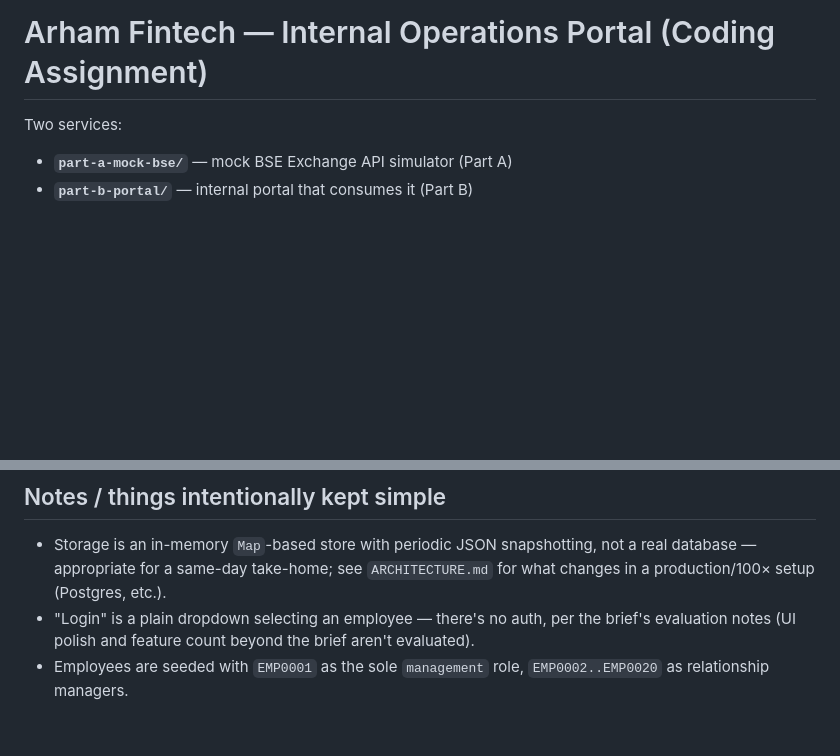
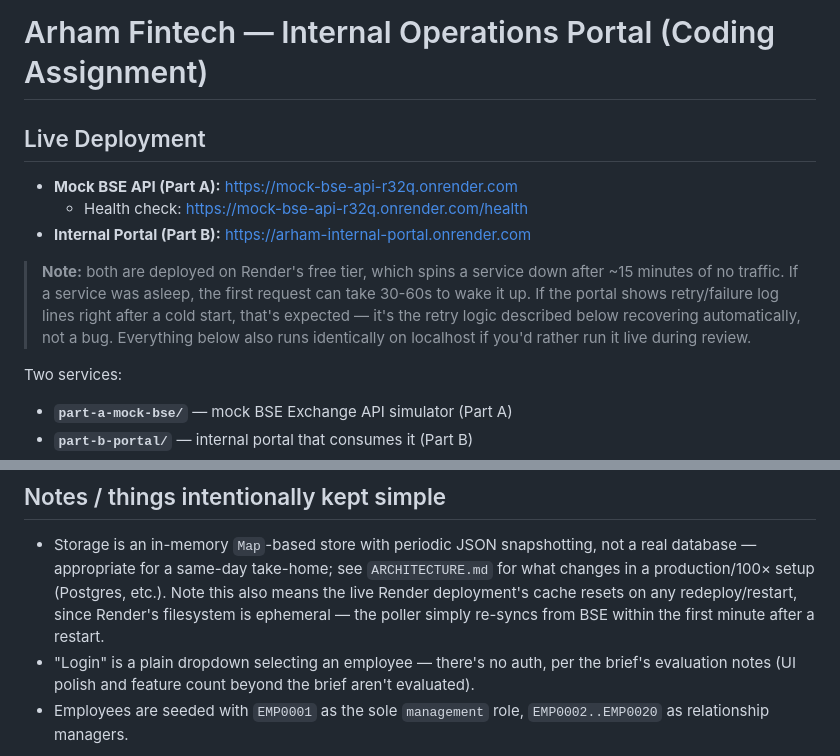
Before and after one commit to Royce121005/arham-fintech-assignment, a Markdown page: README.md, 2 parts joined by grey strips. GitHub-like rendering; blank space fills up the shorter version.

Commit message:
Add live deployment links

```diff
--- a/README.md
+++ b/README.md
@@ -1,4 +1,17 @@
 # Arham Fintech — Internal Operations Portal (Coding Assignment)
+
+## Live Deployment
+
+- **Mock BSE API (Part A):** https://mock-bse-api-r32q.onrender.com
+  - Health check: https://mock-bse-api-r32q.onrender.com/health
+- **Internal Portal (Part B):** https://arham-internal-portal.onrender.com
+
+> **Note:** both are deployed on Render's free tier, which spins a service
+> down after ~15 minutes of no traffic. If a service was asleep, the first
+> request can take 30-60s to wake it up. If the portal shows retry/failure
+> log lines right after a cold start, that's expected — it's the retry logic
+> described below recovering automatically, not a bug. Everything below also
+> runs identically on localhost if you'd rather run it live during review.
 
 Two services:
 
@@ -125,7 +138,9 @@ background.
 - Storage is an in-memory `Map`-based store with periodic JSON snapshotting,
   not a real database — appropriate for a same-day take-home; see
   `ARCHITECTURE.md` for what changes in a production/100× setup (Postgres,
-  etc.).
+  etc.). Note this also means the live Render deployment's cache resets on
+  any redeploy/restart, since Render's filesystem is ephemeral — the poller
+  simply re-syncs from BSE within the first minute after a restart.
 - "Login" is a plain dropdown selecting an employee — there's no auth, per
   the brief's evaluation notes (UI polish and feature count beyond the brief
   aren't evaluated).
```
